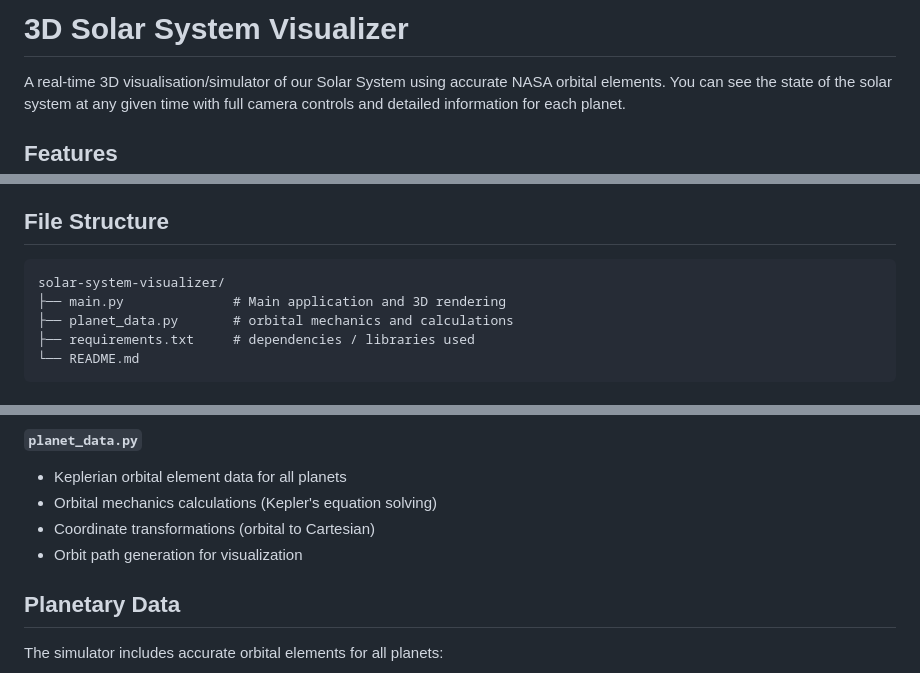
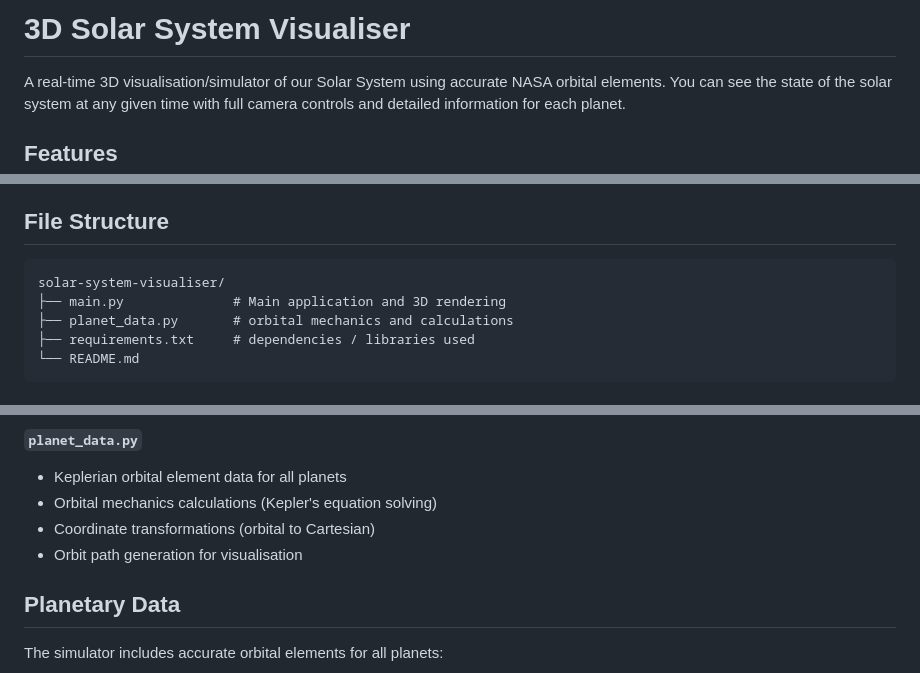
Before and after one commit to kyrikonis/solar-system-visualiser, a Markdown page: README.md, 3 parts joined by grey strips. GitHub-like rendering.

````diff
--- a/README.md
+++ b/README.md
@@ -1,4 +1,4 @@
-# 3D Solar System Visualizer
+# 3D Solar System Visualiser
 
 A real-time 3D visualisation/simulator of our Solar System using accurate NASA orbital elements. You can see the state of the solar system at any given time with full camera controls and detailed information for each planet.
 
@@ -115,7 +115,7 @@ The simulation uses accurate Keplerian orbital elements:
 ## File Structure
 
 ```
-solar-system-visualizer/
+solar-system-visualiser/
 ├── main.py              # Main application and 3D rendering
 ├── planet_data.py       # orbital mechanics and calculations
 ├── requirements.txt     # dependencies / libraries used
@@ -134,7 +134,7 @@ solar-system-visualizer/
 - Keplerian orbital element data for all planets
 - Orbital mechanics calculations (Kepler's equation solving)
 - Coordinate transformations (orbital to Cartesian)
-- Orbit path generation for visualization
+- Orbit path generation for visualisation
 
 ## Planetary Data
 
````
Also changed, not shown: other parts of README.md (+1 -1 lines).
